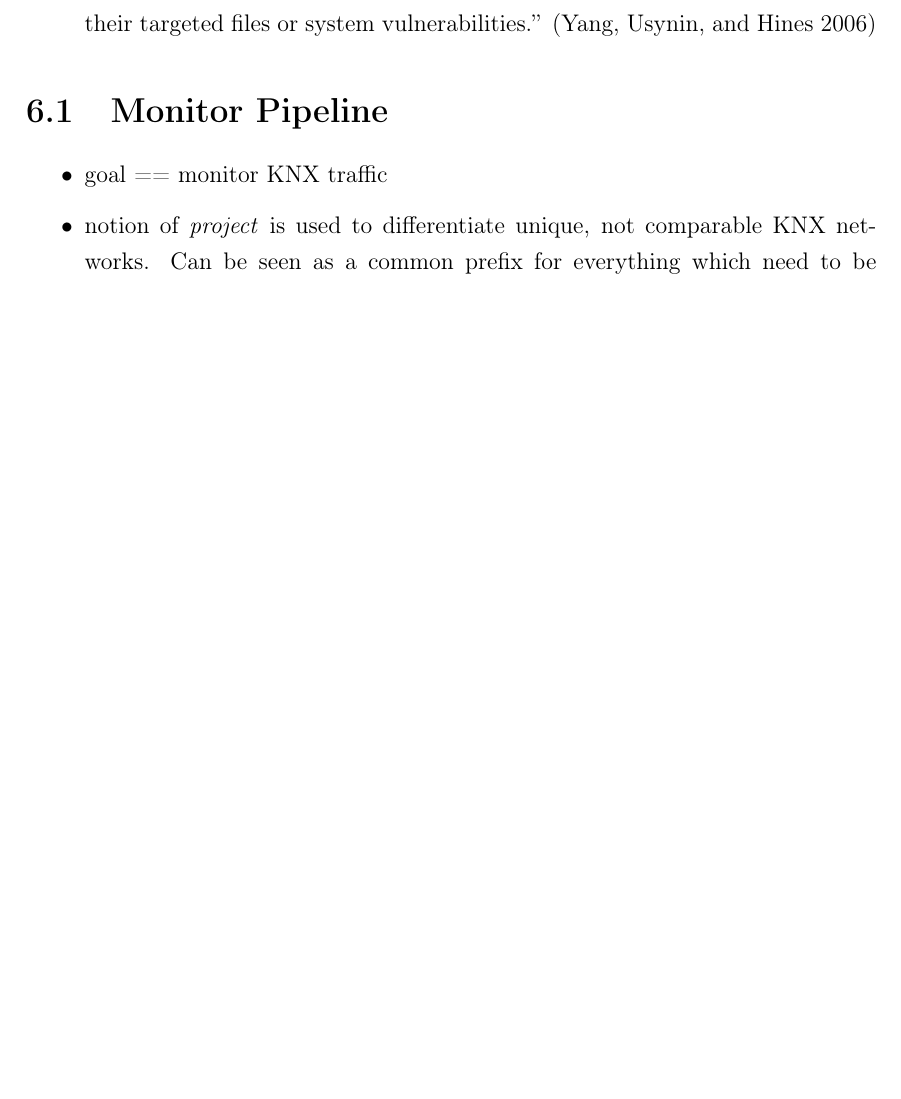
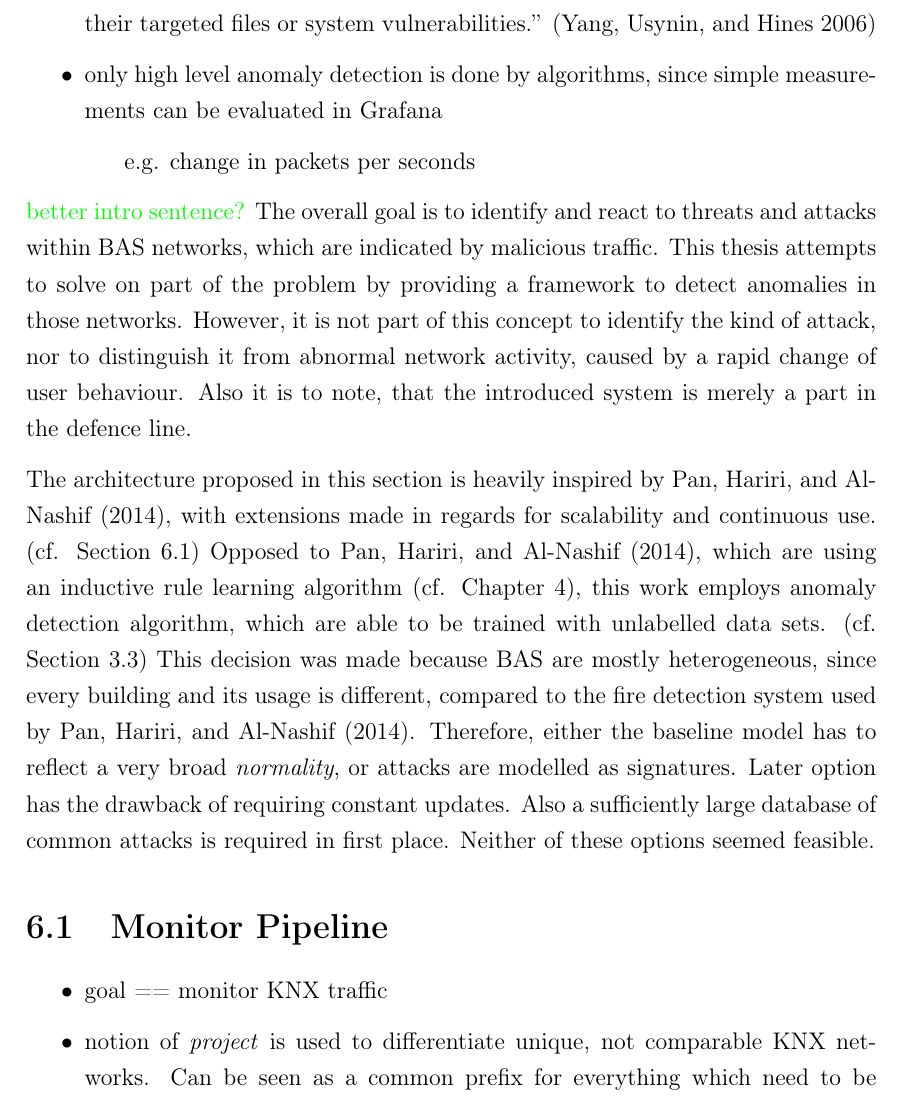
Before and after one commit to FreakyBytes/master-thesis, a LaTeX thesis (tex/master-thesis-peters.tex, which reads tex/chapter/500-concept.tex): part of page 37 of 61 before the commit and part of page 37 of 62 after it, cut so that both start at the same text, the shorter picture padded with empty space. Compiled offline with pdfLaTeX.

Commit message:
beginning of concept intro

```diff
--- a/tex/chapter/500-concept.tex
+++ b/tex/chapter/500-concept.tex
@@ -15,7 +15,23 @@
 	\item basic architecture according to \textcite{Pan2014}
 	\item \enquote{Intrusion detection systems (IDSs) “are based on the beliefs that an intruder’s behavior will be noticeably different from that of a legitimate user and that many unauthorized actions are detectable” [2].} \parencite{Mukherjee1994,Yang2006}
 	\item focus on inside attacks \enquote{The intruder has been granted access to the network and may have some knowledge about the network architecture, including where their targeted files or system vulnerabilities.} \parencite{Yang2006}
+
+	\item only high level anomaly detection is done by algorithms, since simple measurements can be evaluated in Grafana
+		\subitem e.g. change in packets per seconds
 \end{itemize}
+
+\todo{better intro sentence?}
+The overall goal is to identify and react to threats and attacks within \gls{bas} networks, which are indicated by malicious traffic.
+This thesis attempts to solve on part of the problem by providing a framework to detect anomalies in those networks.
+However, it is not part of this concept to identify the kind of attack, nor to distinguish it from abnormal network activity, caused by a rapid change of user behaviour.
+Also it is to note, that the introduced system is merely a part in the defence line.
+
+The architecture proposed in this section is heavily inspired by \textcite{Pan2014}, with extensions made in regards for scalability and continuous use. (cf. Section~\ref{sec:concept:pipeline})
+Opposed to \textcite{Pan2014}, which are using an inductive rule learning algorithm (cf. Chapter~\ref{sec:background:prior-work}), this work employs anomaly detection algorithm, which are able to be trained with unlabelled data sets. (cf. Section~\ref{sec:background:network:novelty})
+This decision was made because \gls{bas} are mostly heterogeneous, since every building and its usage is different, compared to the fire detection system used by \textcite{Pan2014}.
+Therefore, either the baseline model has to reflect a very broad \emph{normality}, or attacks are modelled as signatures. Later option has the drawback of requiring constant updates. Also a sufficiently large database of common attacks is required in first place.
+Neither of these options seemed feasible.
+
 
 \section{Monitor Pipeline}
 \label{sec:concept:pipeline}
```
